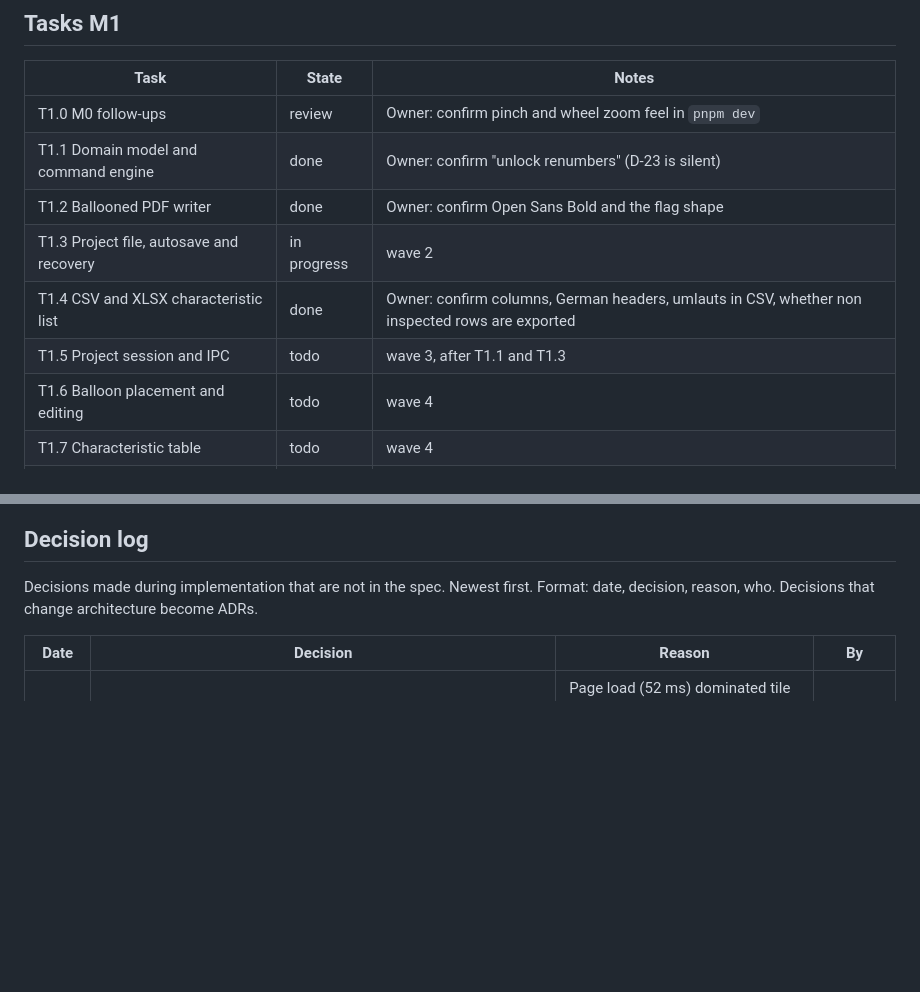
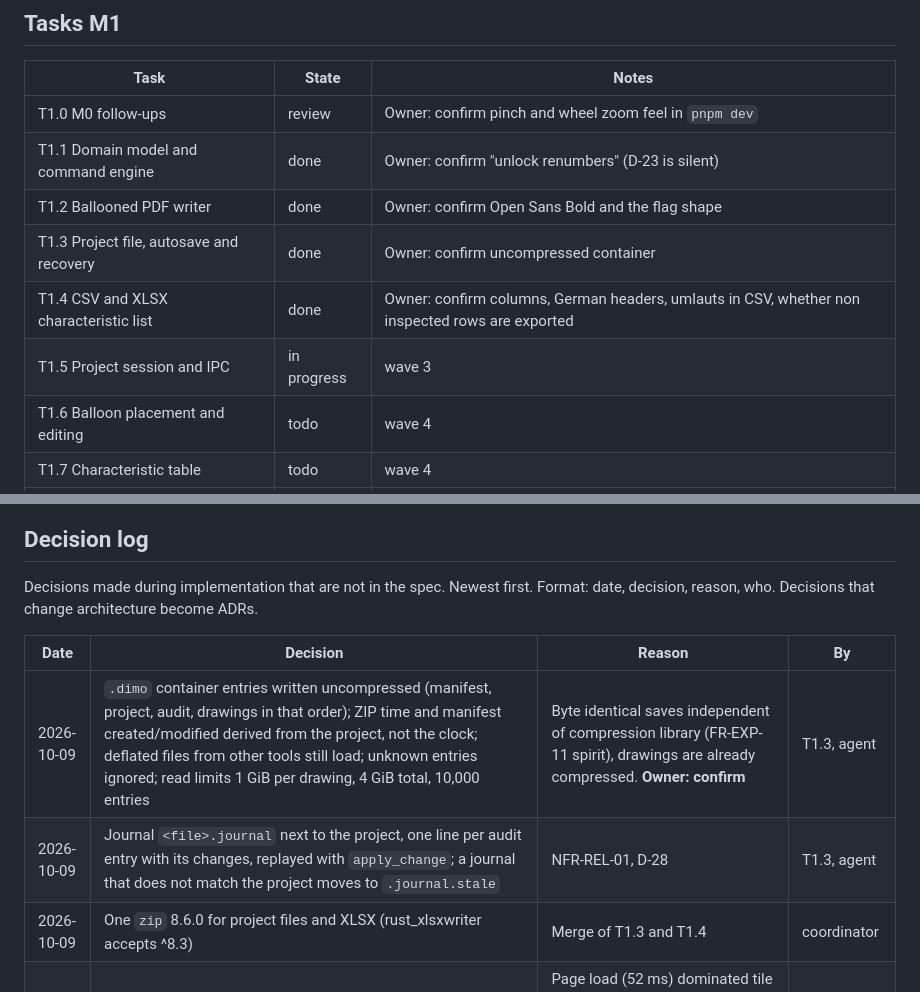
Before and after one commit to NC-PB/Dimo, a Markdown page: docs/plan/STATUS.md, 2 parts joined by grey strips. GitHub-like rendering; blank space fills up the shorter version.

Commit message:
docs: T1.3 done, start T1.5
Co-Authored-By: Claude Opus 5.5 <noreply@anthropic.com>
Signed-off-by: Peter <83696476+NC-PB@users.noreply.github.com>

```diff
--- a/docs/plan/STATUS.md
+++ b/docs/plan/STATUS.md
@@ -31,9 +31,9 @@ Single place for progress. Agents update this file at the end of every task.
 | T1.0 M0 follow-ups | review | Owner: confirm pinch and wheel zoom feel in `pnpm dev` |
 | T1.1 Domain model and command engine | done | Owner: confirm "unlock renumbers" (D-23 is silent) |
 | T1.2 Ballooned PDF writer | done | Owner: confirm Open Sans Bold and the flag shape |
-| T1.3 Project file, autosave and recovery | in progress | wave 2 |
+| T1.3 Project file, autosave and recovery | done | Owner: confirm uncompressed container |
 | T1.4 CSV and XLSX characteristic list | done | Owner: confirm columns, German headers, umlauts in CSV, whether non inspected rows are exported |
-| T1.5 Project session and IPC | todo | wave 3, after T1.1 and T1.3 |
+| T1.5 Project session and IPC | in progress | wave 3 |
 | T1.6 Balloon placement and editing | todo | wave 4 |
 | T1.7 Characteristic table | todo | wave 4 |
 | T1.8 Sheet rotation, scale and units | todo | wave 4 |
@@ -58,6 +58,9 @@ Format: date, decision, reason, who. Decisions that change architecture become A
 
 | Date | Decision | Reason | By |
 |---|---|---|---|
+| 2026-10-09 | `.dimo` container entries written uncompressed (manifest, project, audit, drawings in that order); ZIP time and manifest created/modified derived from the project, not the clock; deflated files from other tools still load; unknown entries ignored; read limits 1 GiB per drawing, 4 GiB total, 10,000 entries | Byte identical saves independent of compression library (FR-EXP-11 spirit), drawings are already compressed. **Owner: confirm** | T1.3, agent |
+| 2026-10-09 | Journal `<file>.journal` next to the project, one line per audit entry with its changes, replayed with `apply_change`; a journal that does not match the project moves to `.journal.stale` | NFR-REL-01, D-28 | T1.3, agent |
+| 2026-10-09 | One `zip` 8.6.0 for project files and XLSX (rust_xlsxwriter accepts ^8.3) | Merge of T1.3 and T1.4 | coordinator |
 | 2026-10-09 | Render thread keeps the 4 most recently used loaded pages per document (about 10.5 MiB per dense A0 page), shared by tiles, text runs and sheet analysis; pages closed before their document, failed loads not cached | Page load (52 ms) dominated tile time; no `unsafe` needed because pdfium-render 0.9.4 pages do not borrow the document. Cap by bytes or 1 page for raster sheets if M4 measurements demand | T1.11, agent |
 | 2026-10-09 | Characteristic list export: 20 columns (No to Comment, see `docs/user/en/exports.md`), rows in number order, rejected characteristics skipped, non inspected kept with `Inspect = no`; enum values stable English identifiers, only headers and sheet name localized; CSV UTF-8 without BOM, comma, LF, stored decimal digits; XLSX numbers up to 15 significant digits as number cells with matching format, longer as text; fixed doc properties and ZIP times | FR-EXP-09, FR-EXP-11, D-32. **Owner: confirm** | T1.4, agent |
 | 2026-10-09 | CSV cells starting with `=`, `+`, `-`, `@` are not escaped (negative deviations start with `-`); user docs warn | Escaping would corrupt numeric values for CMM import | T1.4, agent |
```
Also changed, not shown: docs/plan/M1.md (+3 -3 lines).
